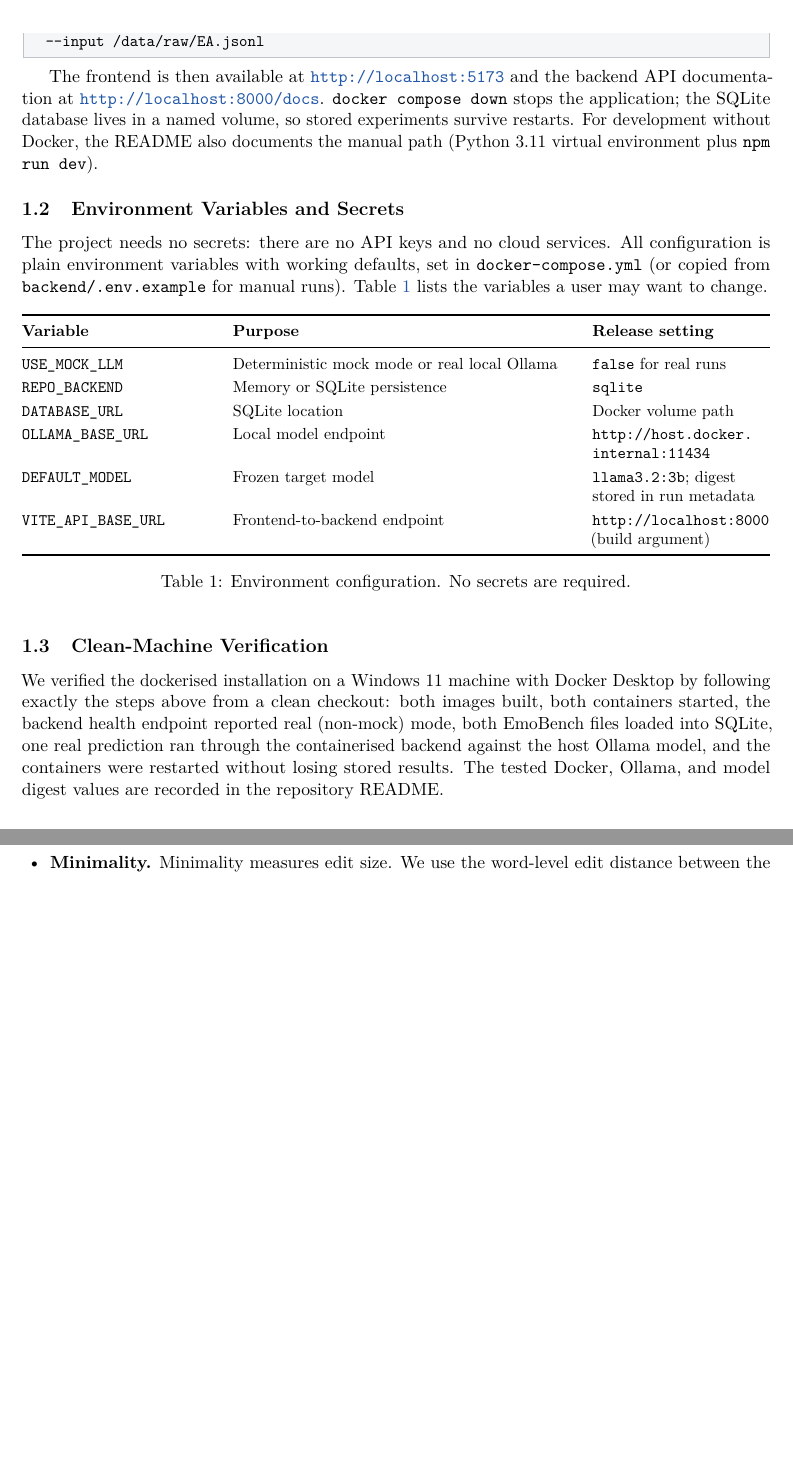
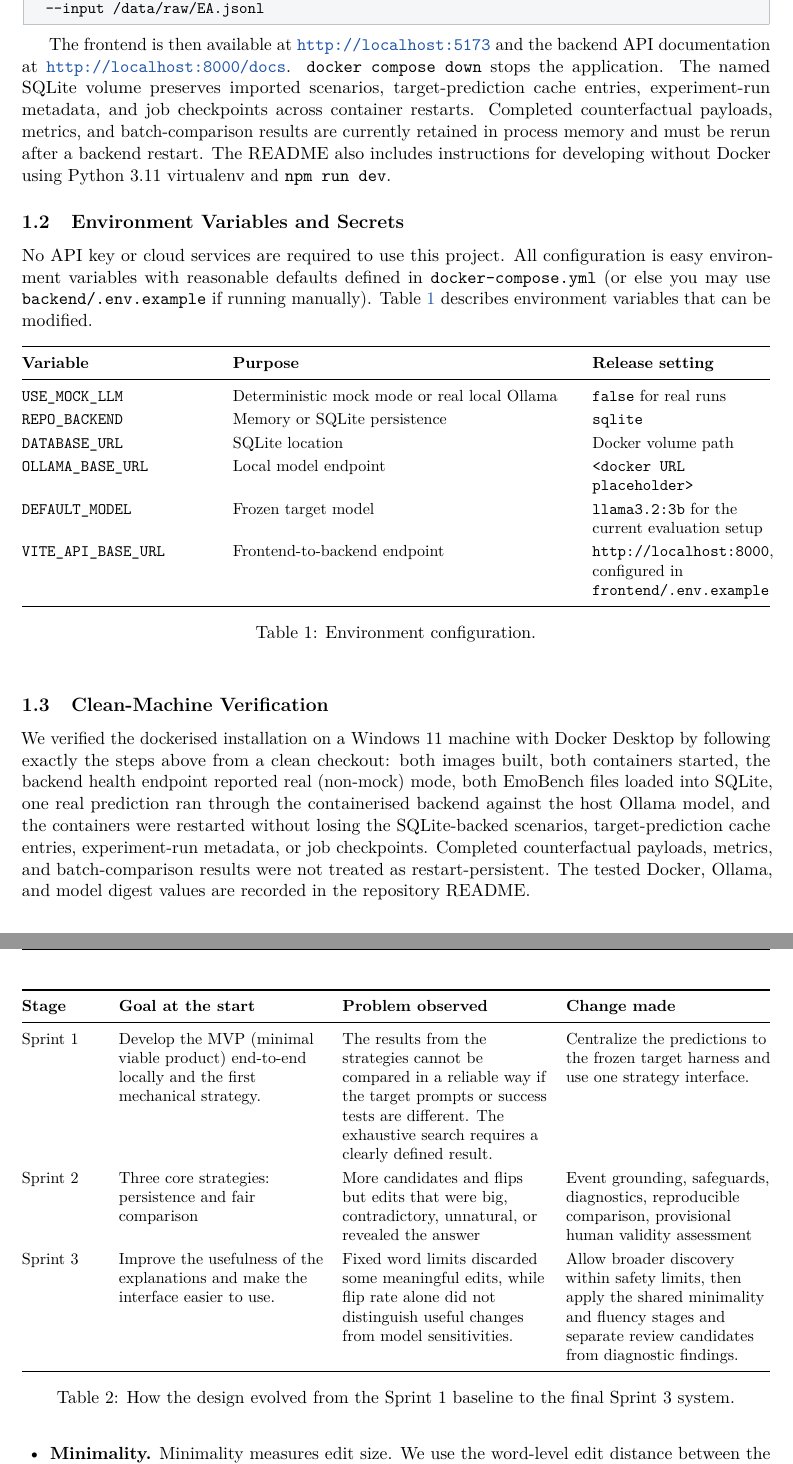
Before and after one commit to dongdonglearngame/9900proj, a LaTeX document (docs/final-report.tex): two parts of pages 4 and 6 of 24, joined at a grey line, cut so that both start at the same text, the shorter picture padded with empty space. Compiled offline with pdfLaTeX.

Commit message:
docs: update report introduction and setup sections

```diff
--- a/docs/final-report.tex
+++ b/docs/final-report.tex
@@ -214,16 +214,20 @@ docker compose exec backend python -m app.scripts.load_emobench \
 
 The frontend is then available at \url{http://localhost:5173} and the backend API
 documentation at \url{http://localhost:8000/docs}. \texttt{docker compose down} stops
-the application; the SQLite database lives in a named volume, so stored experiments
-survive restarts. For development without Docker, the README also documents the
-manual path (Python 3.11 virtual environment plus \texttt{npm run dev}).
+the application. The named SQLite volume preserves imported scenarios,
+target-prediction cache entries, experiment-run metadata, and job checkpoints across
+container restarts. Completed counterfactual payloads, metrics, and batch-comparison
+results are currently retained in process memory and must be rerun after a backend
+restart. The README also includes instructions for developing without Docker using
+Python 3.11 virtualenv and \texttt{npm run dev}.
 
 \subsection{Environment Variables and Secrets}
 
-The project needs no secrets: there are no API keys and no cloud services. All
-configuration is plain environment variables with working defaults, set in
-\texttt{docker-compose.yml} (or copied from \texttt{backend/.env.example} for manual
-runs). Table~\ref{tab:env} lists the variables a user may want to change.
+No API key or cloud services are required to use this project. All configuration is
+easy environment variables with reasonable defaults defined in
+\texttt{docker-compose.yml} (or else you may use \texttt{backend/.env.example} if
+running manually). Table~\ref{tab:env} describes environment variables that can be
+modified.
 
 \begin{table}[htbp]
 \centering
@@ -235,12 +239,12 @@ runs). Table~\ref{tab:env} lists the variables a user may want to change.
 \texttt{USE\_MOCK\_LLM} & Deterministic mock mode or real local Ollama & \texttt{false} for real runs \\
 \texttt{REPO\_BACKEND} & Memory or SQLite persistence & \texttt{sqlite} \\
 \texttt{DATABASE\_URL} & SQLite location & Docker volume path \\
-\texttt{OLLAMA\_BASE\_URL} & Local model endpoint & \texttt{http://host.docker.\allowbreak internal:11434} \\
-\texttt{DEFAULT\_MODEL} & Frozen target model & \texttt{llama3.2:3b}; digest stored in run metadata \\
-\texttt{VITE\_API\_BASE\_URL} & Frontend-to-backend endpoint & \texttt{http://localhost:8000} (build argument) \\
+\texttt{OLLAMA\_BASE\_URL} & Local model endpoint & \texttt{<docker URL placeholder>} \\
+\texttt{DEFAULT\_MODEL} & Frozen target model & \texttt{llama3.2:3b} for the current evaluation setup \\
+\texttt{VITE\_API\_BASE\_URL} & Frontend-to-backend endpoint & \texttt{http://localhost:8000}, configured in \texttt{frontend/.env.example} \\
 \bottomrule
 \end{tabularx}
-\caption{Environment configuration. No secrets are required.}
+\caption{Environment configuration.}
 \label{tab:env}
 \end{table}
 
@@ -251,8 +255,10 @@ following exactly the steps above from a clean checkout: both images built, both
 containers started, the backend health endpoint reported real (non-mock) mode, both
 EmoBench files loaded into SQLite, one real prediction ran through the containerised
 backend against the host Ollama model, and the containers were restarted without
-losing stored results. The tested Docker, Ollama, and model digest values are recorded
-in the repository README.
+losing the SQLite-backed scenarios, target-prediction cache entries, experiment-run
+metadata, or job checkpoints. Completed counterfactual payloads, metrics, and
+batch-comparison results were not treated as restart-persistent. The tested Docker,
+Ollama, and model digest values are recorded in the repository README.
 
 % =============================================================================
 % 2. Architecture
@@ -331,6 +336,3 @@ Target Harness.}
   Strategy 3, each with a strict or discovery variant where available).
   \item The strategy proposes scenario edits in its own way. Only the frozen target
   decides whether a candidate reaches the foil.
-  \item A successful candidate then passes through shared minimality, fluency scoring,
-  and risk labelling before metrics are stored and displayed.
-  \item A search that uses up its budget without a flip is stored as
@@ -364,5 +370,8 @@ the three sprints.
 \small
 \begin{tabularx}{\textwidth}{@{}L{1.7cm}Y Y Y@{}}
 \toprule
-\textbf{Stage} & \textbf{Initial focus} & \textbf{Evidence or feedback} & \textbf{Design response} \\
+\textbf{Stage} & \textbf{Goal at the start} & \textbf{Problem observed} & \textbf{Change made} \\
 \midrule
+Sprint 1 & Develop the MVP (minimal viable product) end-to-end locally and the first mechanical strategy. & The results from the strategies cannot be compared in a reliable way if the target prompts or success tests are different. The exhaustive search requires a clearly defined result. & Centralize the predictions to the frozen target harness and use one strategy interface. \\
+Sprint 2 & Three core strategies: persistence and fair comparison & More candidates and flips but edits that were big, contradictory, unnatural, or revealed the answer & Event grounding, safeguards, diagnostics, reproducible comparison, provisional human validity assessment \\
+Sprint 3 & Improve the usefulness of the explanations and make the interface easier to use. & Fixed word limits discarded some meaningful edits, while flip rate alone did not distinguish useful changes from model sensitivities. & Allow broader discovery within safety limits, then apply the shared minimality and fluency stages and separate review candidates from diagnostic findings. \\
@@ -372,6 +378,6 @@ Sprint 3 & Improve explanation quality and accessibility & Strict word limits fo
 \bottomrule
 \end{tabularx}
-\caption{Design changes from the Sprint 1 MVP to the implemented Sprint 3 release.}
+\caption{How the design evolved from the Sprint 1 baseline to the final Sprint 3 system.}
 \label{tab:evolution}
 \end{table}
 
```
Also changed, not shown: docs/final-report.tex (58 more changed lines).
